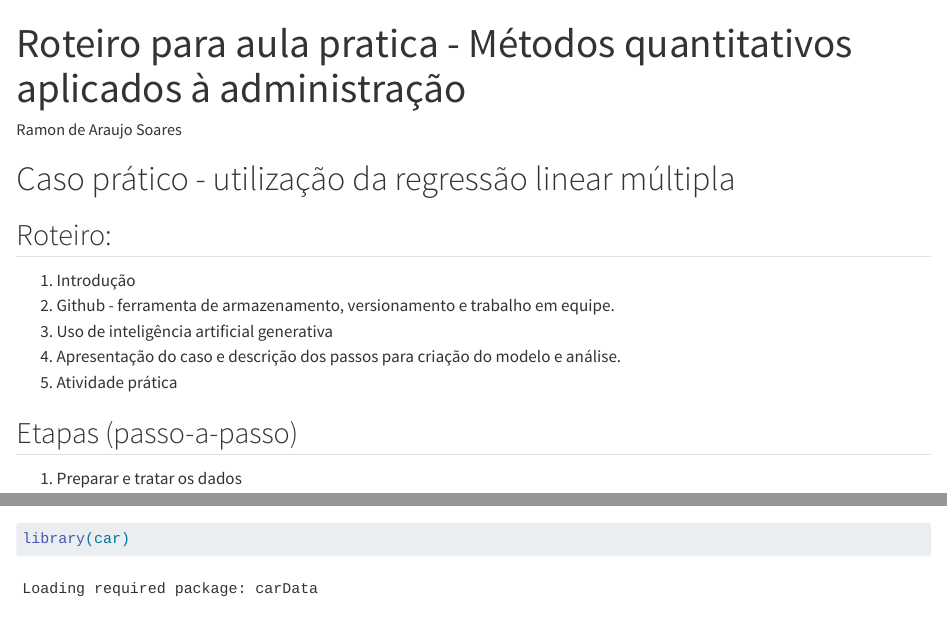
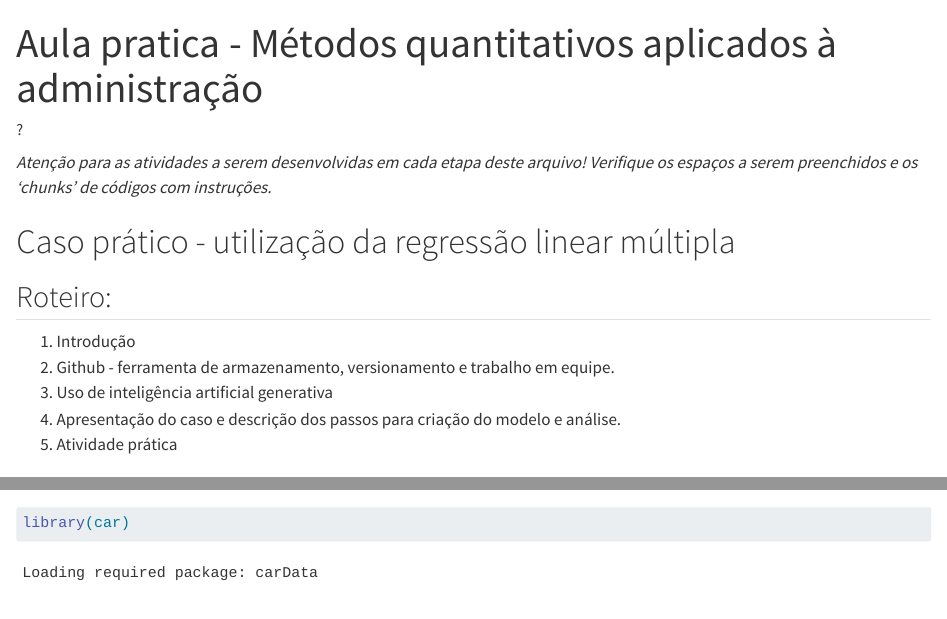
Before and after one commit to ramonufba/metodopesqadm, a Quarto document (casologist-atividades.qmd): the page in a window 1100 px wide, from its top, and a second part further down, joined at a grey line. Rendered offline with R 4.5, knitr and Pandoc in place of Quarto, with nearby package versions; both versions are drawn in the output format of the newer one; some code elsewhere in the file could not run offline; long lines of code are wrapped.

Commit message:
atualização do arquivo de atividades

```diff
--- a/casologist-atividades.qmd
+++ b/casologist-atividades.qmd
@@ -1,9 +1,11 @@
 ---
-title: "Roteiro para aula pratica - Métodos quantitativos aplicados à administração"
-author: "Ramon de Araujo Soares"
-format: pdf
+title: "Aula pratica - Métodos quantitativos aplicados à administração"
+author: "?"
+format: html
 editor: visual
 ---
+
+*Atenção para as atividades a serem desenvolvidas em cada etapa deste arquivo! Verifique os espaços a serem preenchidos e os 'chunks' de códigos com instruções.*
 
 # Caso prático - utilização da regressão linear múltipla
 
```
